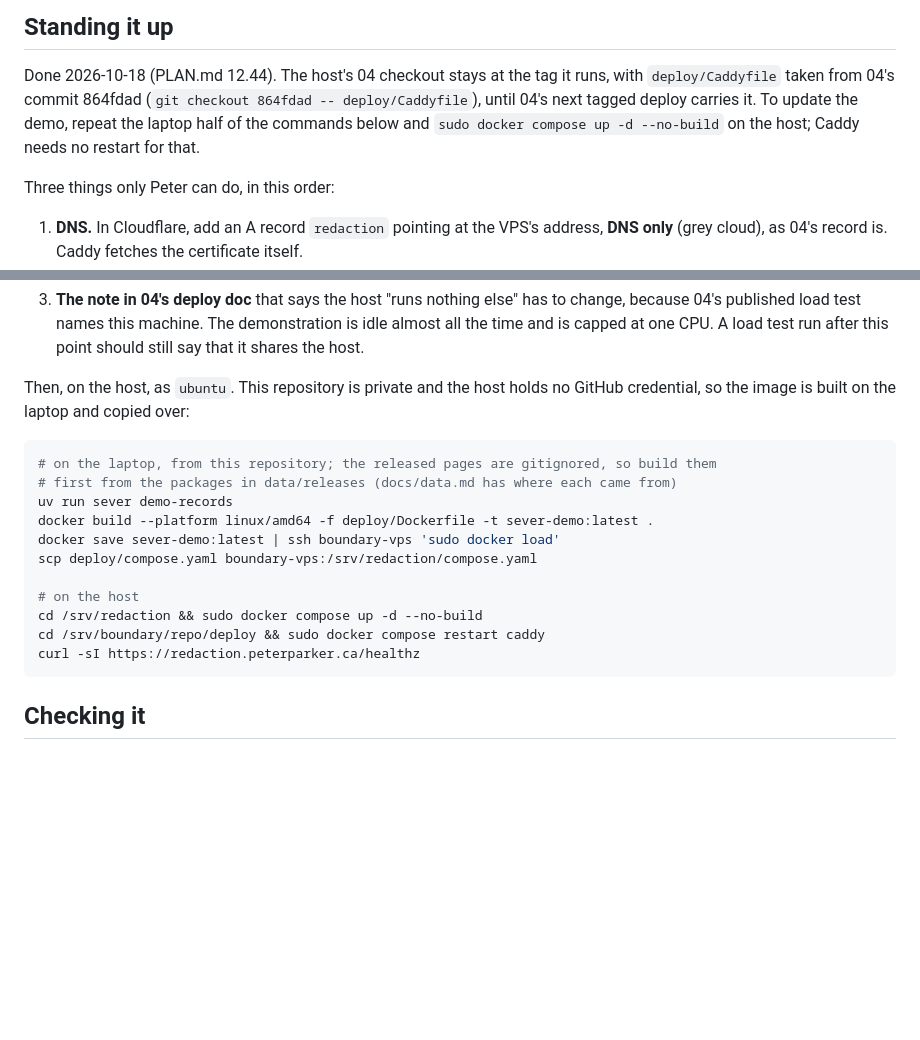
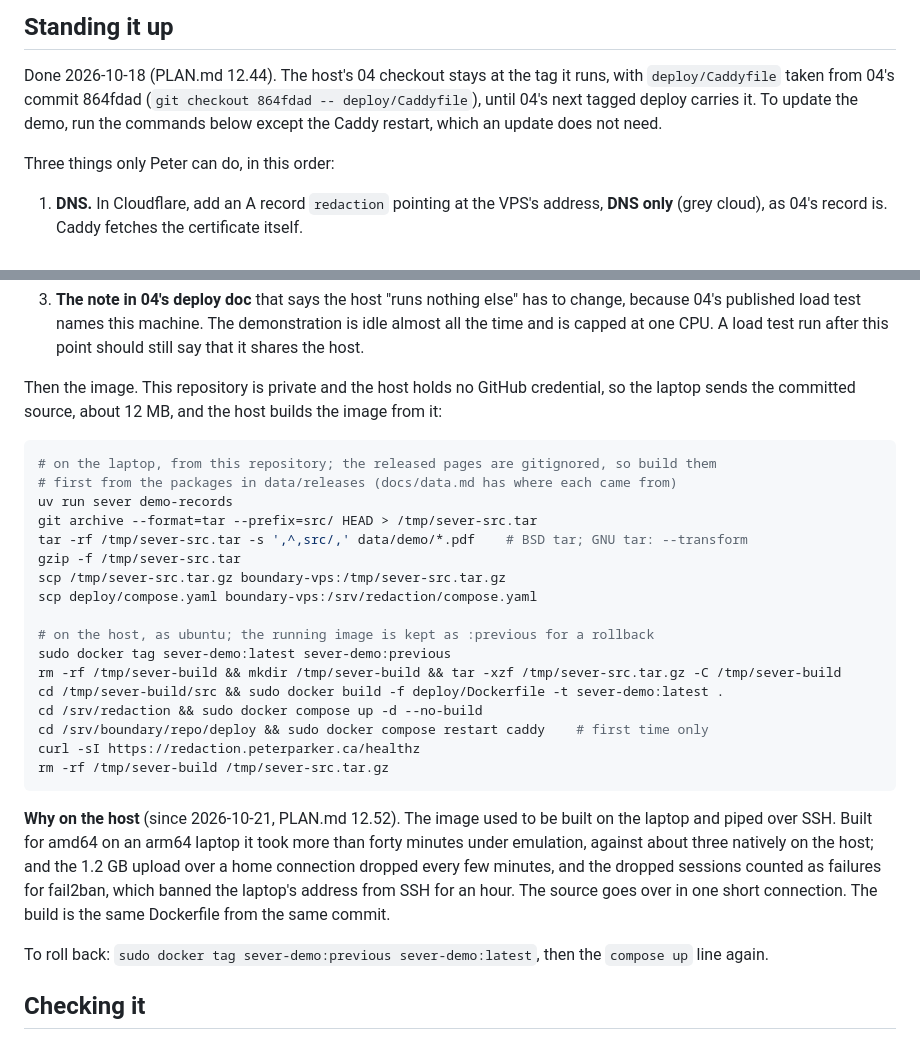
Before and after one commit to Peter-A-P/access-to-information-redaction, a Markdown page: docs/deploy.md, 2 parts joined by grey strips. Drawn GitHub-style; blank space fills up the shorter version.

Commit message:
The demonstration's image is built on the host from the committed source
Built on the laptop it took over forty minutes under amd64 emulation, and the 1.2 GB upload
kept dropping until fail2ban banned the address. The laptop now sends the source, about
12 MB, and the host builds the same Dockerfile in about three minutes. docs/deploy.md has
the commands and the rollback.

````diff
--- a/docs/deploy.md
+++ b/docs/deploy.md
@@ -26,9 +26,8 @@ the model answers recorded for them, which are probabilities over categories and
 
 Done 2026-10-18 (PLAN.md 12.44). The host's 04 checkout stays at the tag it runs, with
 `deploy/Caddyfile` taken from 04's commit 864fdad (`git checkout 864fdad --
-deploy/Caddyfile`), until 04's next tagged deploy carries it. To update the demo, repeat the
-laptop half of the commands below and `sudo docker compose up -d --no-build` on the host;
-Caddy needs no restart for that.
+deploy/Caddyfile`), until 04's next tagged deploy carries it. To update the demo, run the
+commands below except the Caddy restart, which an update does not need.
 
 Three things only Peter can do, in this order:
 
@@ -65,22 +64,38 @@ Three things only Peter can do, in this order:
    all the time and is capped at one CPU. A load test run after this point should still
    say that it shares the host.
 
-Then, on the host, as `ubuntu`. This repository is private and the host holds no GitHub
-credential, so the image is built on the laptop and copied over:
+Then the image. This repository is private and the host holds no GitHub credential, so the
+laptop sends the committed source, about 12 MB, and the host builds the image from it:
 
 ```bash
 # on the laptop, from this repository; the released pages are gitignored, so build them
 # first from the packages in data/releases (docs/data.md has where each came from)
 uv run sever demo-records
-docker build --platform linux/amd64 -f deploy/Dockerfile -t sever-demo:latest .
-docker save sever-demo:latest | ssh boundary-vps 'sudo docker load'
+git archive --format=tar --prefix=src/ HEAD > /tmp/sever-src.tar
+tar -rf /tmp/sever-src.tar -s ',^,src/,' data/demo/*.pdf    # BSD tar; GNU tar: --transform
+gzip -f /tmp/sever-src.tar
+scp /tmp/sever-src.tar.gz boundary-vps:/tmp/sever-src.tar.gz
 scp deploy/compose.yaml boundary-vps:/srv/redaction/compose.yaml
 
-# on the host
+# on the host, as ubuntu; the running image is kept as :previous for a rollback
+sudo docker tag sever-demo:latest sever-demo:previous
+rm -rf /tmp/sever-build && mkdir /tmp/sever-build && tar -xzf /tmp/sever-src.tar.gz -C /tmp/sever-build
+cd /tmp/sever-build/src && sudo docker build -f deploy/Dockerfile -t sever-demo:latest .
 cd /srv/redaction && sudo docker compose up -d --no-build
-cd /srv/boundary/repo/deploy && sudo docker compose restart caddy
+cd /srv/boundary/repo/deploy && sudo docker compose restart caddy    # first time only
 curl -sI https://redaction.peterparker.ca/healthz
+rm -rf /tmp/sever-build /tmp/sever-src.tar.gz
 ```
+
+**Why on the host** (since 2026-10-21, PLAN.md 12.52). The image used to be built on the
+laptop and piped over SSH. Built for amd64 on an arm64 laptop it took more than forty
+minutes under emulation, against about three natively on the host; and the 1.2 GB upload
+over a home connection dropped every few minutes, and the dropped sessions counted as
+failures for fail2ban, which banned the laptop's address from SSH for an hour. The source
+goes over in one short connection. The build is the same Dockerfile from the same commit.
+
+To roll back: `sudo docker tag sever-demo:previous sever-demo:latest`, then the
+`compose up` line again.
 
 ## Checking it
 
````
